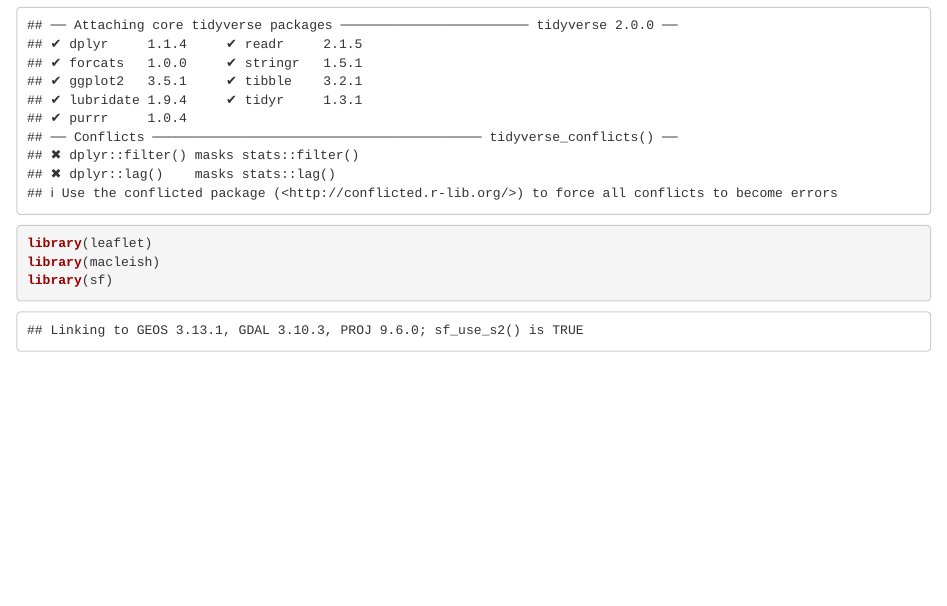
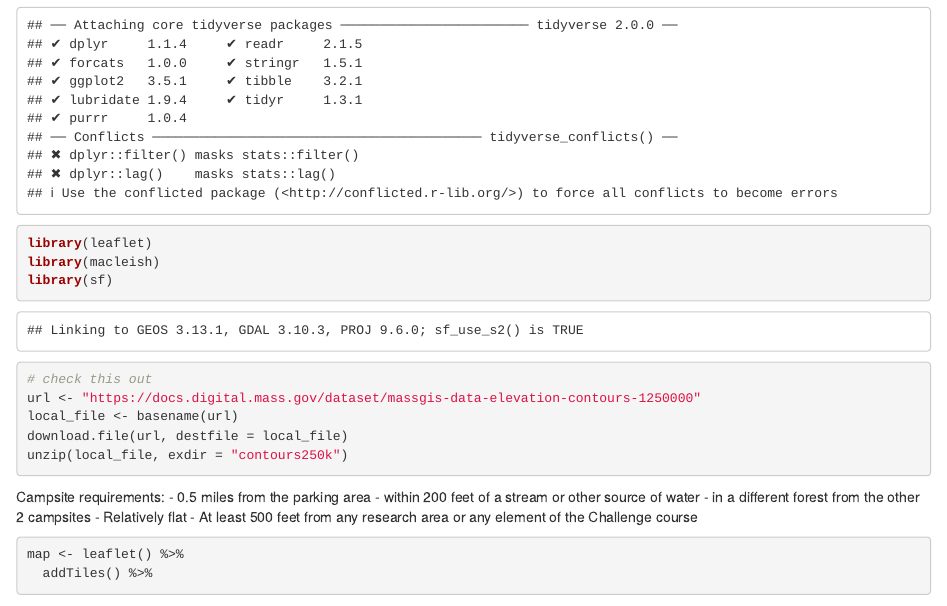
Before and after one commit to emilyliu47/sds192-mp3, an R Markdown document (mp3.Rmd): the page in a window 1100 px wide, from 170 px down. Rendered offline with R 4.5, knitr and Pandoc, with nearby package versions.

Commit message:
added some things

````diff
--- a/mp3.Rmd
+++ b/mp3.Rmd
@@ -15,3 +15,25 @@ library(leaflet)
 library(macleish)
 library(sf)
 ```
+
+```{r, eval = FALSE}
+# check this out
+url <- "https://docs.digital.mass.gov/dataset/massgis-data-elevation-contours-1250000"
+local_file <- basename(url)
+download.file(url, destfile = local_file)
+unzip(local_file, exdir = "contours250k")
+```
+
+Campsite requirements:
+- 0.5 miles from the parking area
+- within 200 feet of a stream or other source of water
+- in a different forest from the other 2 campsites
+- Relatively flat
+- At least 500 feet from any research area or any element of the Challenge course
+
+
+```{r}
+map <- leaflet() %>%
+  addTiles() %>%
+
+```
````
